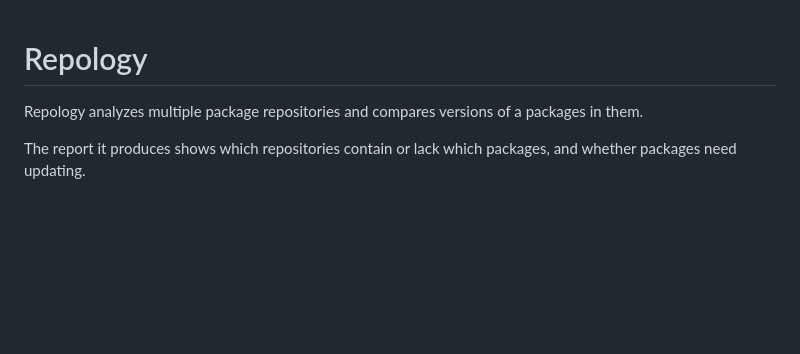
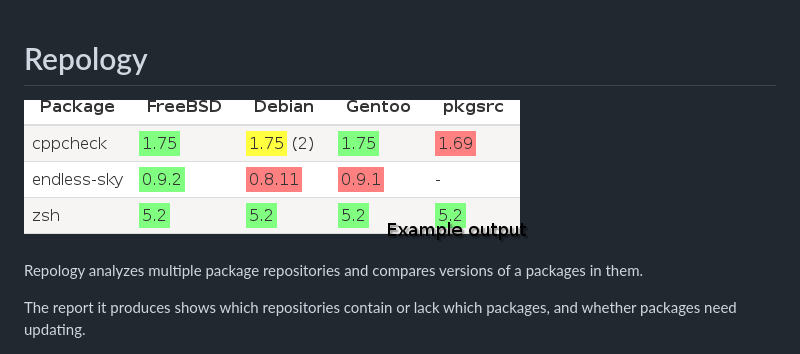
Before and after one commit to repology/repology-updater, a Markdown page: README.md, the part around the change. GitHub-like rendering; pictures changed too: docs/screenshot.png (added); blank space fills up the shorter version.

Commit message:
Add screenshot

```diff
--- a/README.md
+++ b/README.md
@@ -1,4 +1,6 @@
 # Repology
+
+![Example report](docs/screenshot.png)
 
 Repology analyzes multiple package repositories and compares versions
 of a packages in them.
```
